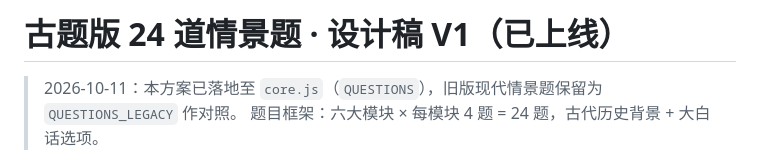
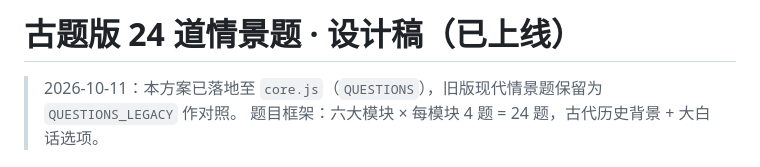
Before and after one commit to hdhhduehdwbdf/history-persona-quiz, a Markdown page: prd/古题版24题设计稿.md, the part around the change. Drawn GitHub-style.

```diff
--- a/prd/古题版24题_设计稿V1.md
+++ b/prd/古题版24题设计稿.md
@@ -1,4 +1,4 @@
-# 古题版 24 道情景题 · 设计稿 V1（已上线）
+# 古题版 24 道情景题 · 设计稿（已上线）
 
 > 2026-10-11：本方案已落地至 `core.js`（`QUESTIONS`），旧版现代情景题保留为 `QUESTIONS_LEGACY` 作对照。
 > 题目框架：六大模块 × 每模块 4 题 = 24 题，古代历史背景 + 大白话选项。
```
Also changed, not shown: prd/历史人物测评PRD.md (renamed from prd/历史人物测评V2_PRD.md, +3 -3 lines).
